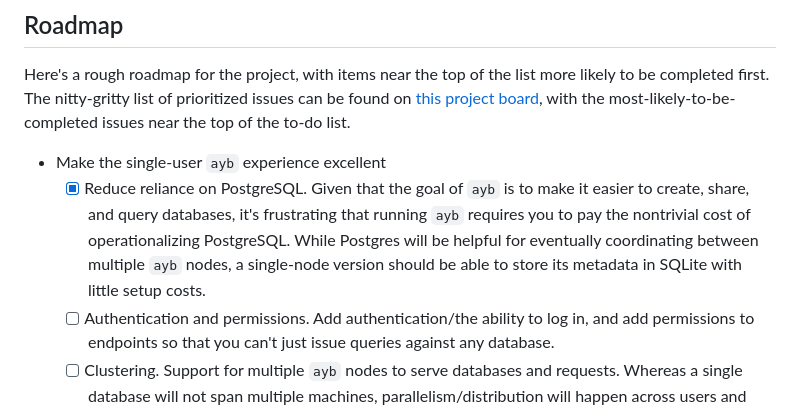
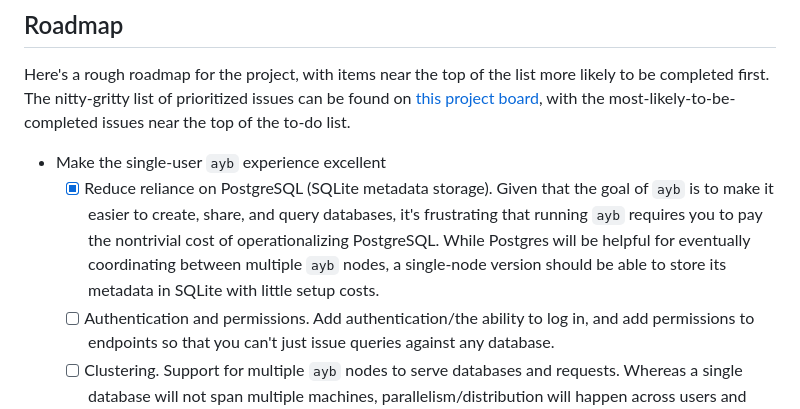
Before and after one commit to marcua/ayb, a Markdown page: README.md, the part around the change. Rendered like a GitHub page.

Commit message:
Clarification

```diff
--- a/README.md
+++ b/README.md
@@ -115,7 +115,7 @@ Thank you for asking. [I hope the answer elicits some nostalgia](https://www.you
 Here's a rough roadmap for the project, with items near the top of the list more likely to be completed first. The nitty-gritty list of prioritized issues can be found on [this project board](https://github.com/marcua/ayb/projects/1), with the most-likely-to-be-completed issues near the top of the to-do list.
 
 * Make the single-user `ayb` experience excellent
-  * [x] Reduce reliance on PostgreSQL. Given that the goal of `ayb` is to make it easier to create, share, and query databases, it's frustrating that running `ayb` requires you to pay the nontrivial cost of operationalizing PostgreSQL. While Postgres will be helpful for eventually coordinating between multiple `ayb` nodes, a single-node version should be able to store its metadata in SQLite with little setup costs.
+  * [x] Reduce reliance on PostgreSQL (SQLite metadata storage). Given that the goal of `ayb` is to make it easier to create, share, and query databases, it's frustrating that running `ayb` requires you to pay the nontrivial cost of operationalizing PostgreSQL. While Postgres will be helpful for eventually coordinating between multiple `ayb` nodes, a single-node version should be able to store its metadata in SQLite with little setup costs.
   * [ ] Authentication and permissions. Add authentication/the ability to log in, and add permissions to endpoints so that you can't just issue queries against any database.
   * [ ] Clustering. Support for multiple `ayb` nodes to serve databases and requests. Whereas a single database will not span multiple machines, parallelism/distribution will happen across users and databases.
   * [ ] Persistence beyond the node. Using projects like [LiteFS](https://github.com/superfly/litefs), stream updates to databases to persistent storage, and allow failover if an `ayb` node disappears.
```
